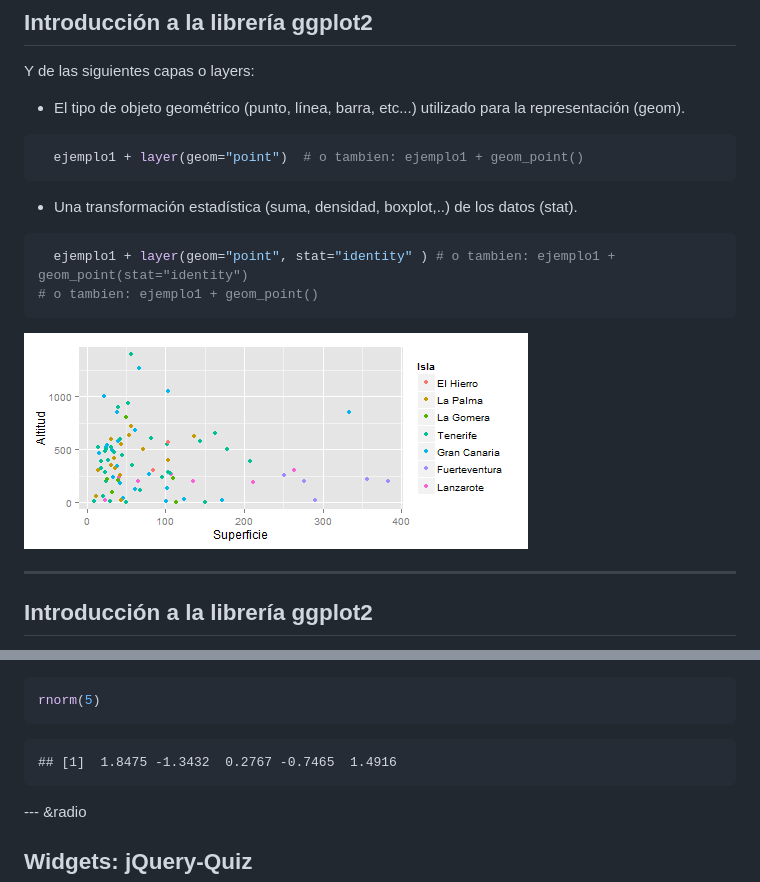
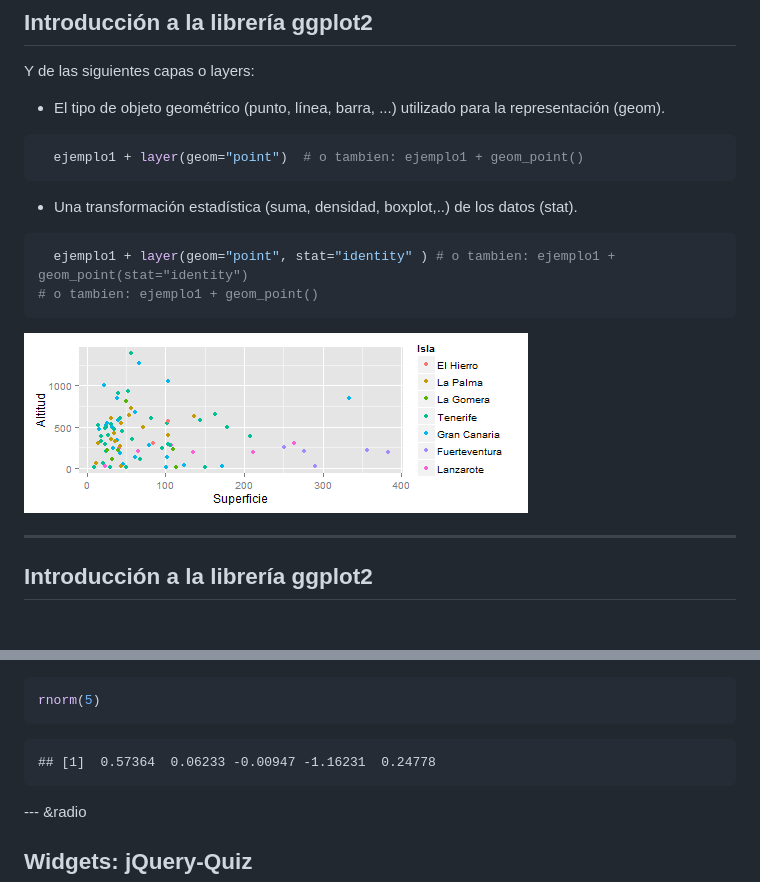
Before and after one commit to cpgonzal/cursoR, a Markdown page: index.md, 2 parts joined by grey strips. Rendered like a GitHub page; pictures changed too: figure/unnamed-chunk-8.png.

````diff
--- a/index.md
+++ b/index.md
@@ -376,7 +376,7 @@ se compone de (http://docs.ggplot2.org/current/index.html):
 
 Y de las siguientes capas o layers:
 
-* El tipo de objeto geométrico (punto, línea, barra, etc...) utilizado para la representación (geom).
+* El tipo de objeto geométrico (punto, línea, barra, ...) utilizado para la representación (geom).
 
 
 ```r
@@ -659,7 +659,7 @@ rnorm(5)
 ```
 
 ```
-## [1]  1.8475 -1.3432  0.2767 -0.7465  1.4916
+## [1]  0.57364  0.06233 -0.00947 -1.16231  0.24778
 ```
 
 
````
Also changed, not shown: 3 other files.
